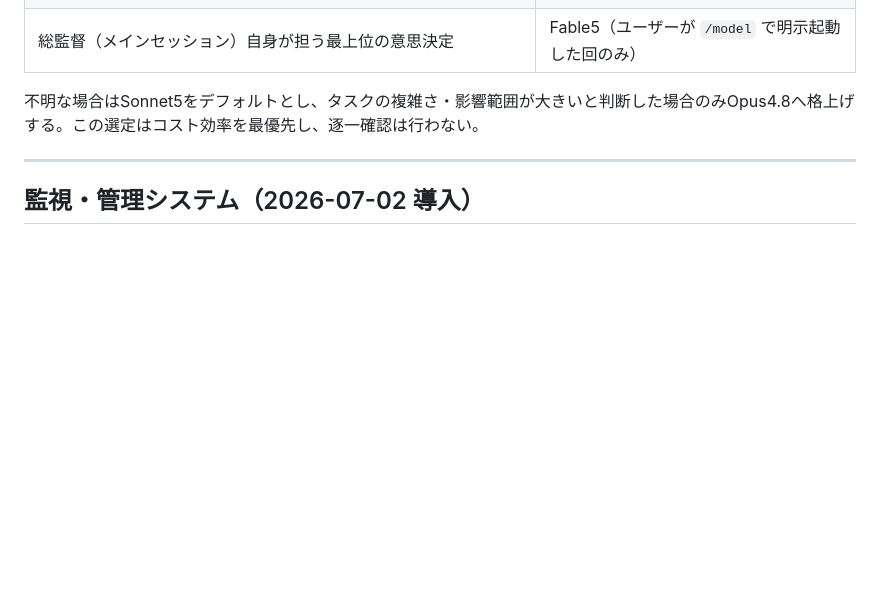
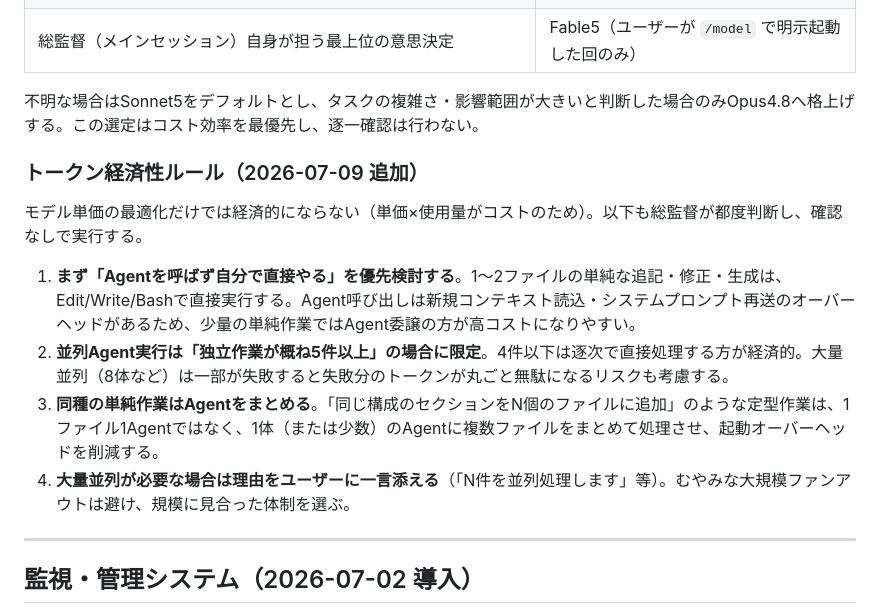
Before and after one commit to okayama-fp/life-asset-okayama, a Markdown page: CLAUDE.md, the part around the change. GitHub-like rendering; blank space fills up the shorter version.

Commit message:
トークン経済性ルールを追加（Agent委譲判断・並列数上限）(#342)
モデル単価の最適化だけでは経済的にならないため、①単純作業はAgentを
呼ばず直接実行、②並列Agentは5件以上の独立作業に限定、③同種作業は
Agentをまとめて委譲、④大量並列時は理由を明示、の4点を追加。
今日のセッションで8体並列の一部がセッション上限で失敗した実例を踏まえた見直し。


Claude-Session: https://claude.ai/code/session_017BpRTsXr2PuozskZ2X6pNd

Co-authored-by: Claude <noreply@anthropic.com>

```diff
--- a/CLAUDE.md
+++ b/CLAUDE.md
@@ -27,6 +27,14 @@
 | 総監督（メインセッション）自身が担う最上位の意思決定 | Fable5（ユーザーが `/model` で明示起動した回のみ） |
 
 不明な場合はSonnet5をデフォルトとし、タスクの複雑さ・影響範囲が大きいと判断した場合のみOpus4.8へ格上げする。この選定はコスト効率を最優先し、逐一確認は行わない。
+
+### トークン経済性ルール（2026-07-09 追加）
+モデル単価の最適化だけでは経済的にならない（単価×使用量がコストのため）。以下も総監督が都度判断し、確認なしで実行する。
+
+1. **まず「Agentを呼ばず自分で直接やる」を優先検討する**。1〜2ファイルの単純な追記・修正・生成は、Edit/Write/Bashで直接実行する。Agent呼び出しは新規コンテキスト読込・システムプロンプト再送のオーバーヘッドがあるため、少量の単純作業ではAgent委譲の方が高コストになりやすい。
+2. **並列Agent実行は「独立作業が概ね5件以上」の場合に限定**。4件以下は逐次で直接処理する方が経済的。大量並列（8体など）は一部が失敗すると失敗分のトークンが丸ごと無駄になるリスクも考慮する。
+3. **同種の単純作業はAgentをまとめる**。「同じ構成のセクションをN個のファイルに追加」のような定型作業は、1ファイル1Agentではなく、1体（または少数）のAgentに複数ファイルをまとめて処理させ、起動オーバーヘッドを削減する。
+4. **大量並列が必要な場合は理由をユーザーに一言添える**（「N件を並列処理します」等）。むやみな大規模ファンアウトは避け、規模に見合った体制を選ぶ。
 
 ---
 
```
